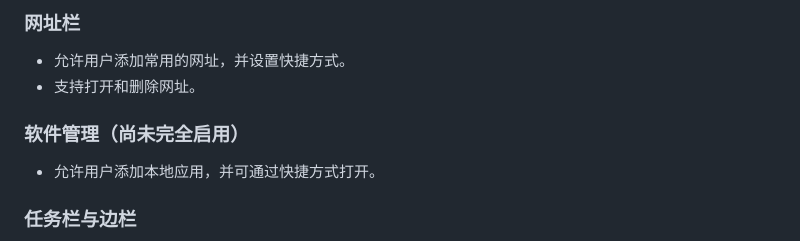
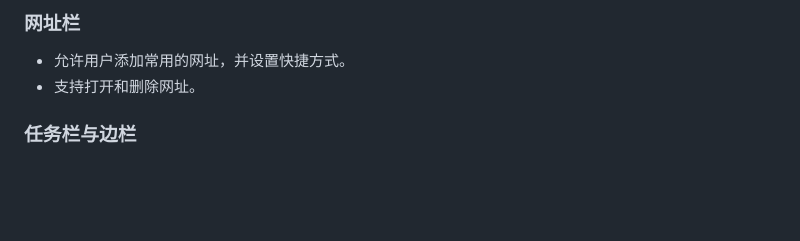
Before and after one commit to Moonwalk-y/Cyber-Study-Desk-V4, a Markdown page: README.md, the part around the change. Rendered like a GitHub page; blank space fills up the shorter version.

```diff
--- a/README.md
+++ b/README.md
@@ -24,9 +24,6 @@
 ### 网址栏
 - 允许用户添加常用的网址，并设置快捷方式。
 - 支持打开和删除网址。
-
-### 软件管理（尚未完全启用）
-- 允许用户添加本地应用，并可通过快捷方式打开。
 
 ### 任务栏与边栏
 - 任务栏可以折叠或展开，便于用户查看任务列表和管理时间。
```
